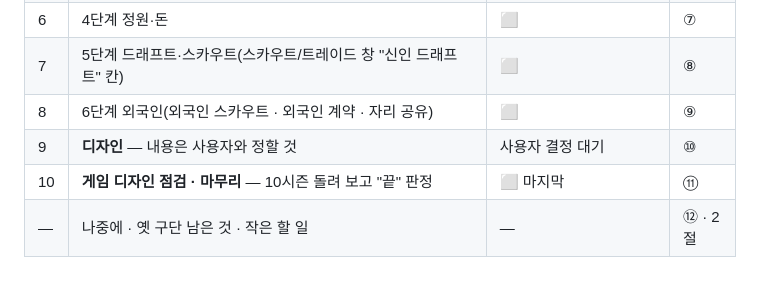
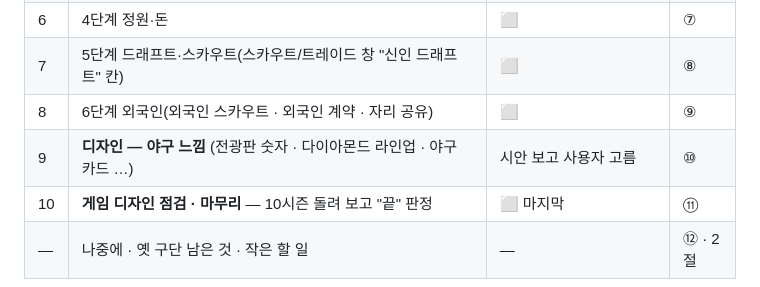
Before and after one commit to babodabin/baseball-game, a Markdown page: TODO.md, the part around the change. Drawn GitHub-style.

Commit message:
TODO: 9번 디자인 줄 내용 채움
Co-Authored-By: Claude Opus 5.5 <noreply@anthropic.com>

```diff
--- a/TODO.md
+++ b/TODO.md
@@ -29,7 +29,7 @@
 | 6 | 4단계 정원·돈 | ⬜ | ⑦ |
 | 7 | 5단계 드래프트·스카우트(스카우트/트레이드 창 "신인 드래프트" 칸) | ⬜ | ⑧ |
 | 8 | 6단계 외국인(외국인 스카우트 · 외국인 계약 · 자리 공유) | ⬜ | ⑨ |
-| 9 | **디자인** — 내용은 사용자와 정할 것 | 사용자 결정 대기 | ⑩ |
+| 9 | **디자인 — 야구 느낌** (전광판 숫자 · 다이아몬드 라인업 · 야구 카드 …) | 시안 보고 사용자 고름 | ⑩ |
 | 10 | **게임 디자인 점검 · 마무리** — 10시즌 돌려 보고 "끝" 판정 | ⬜ 마지막 | ⑪ |
 | — | 나중에 · 옛 구단 남은 것 · 작은 할 일 | — | ⑫ · 2절 |
 
```
